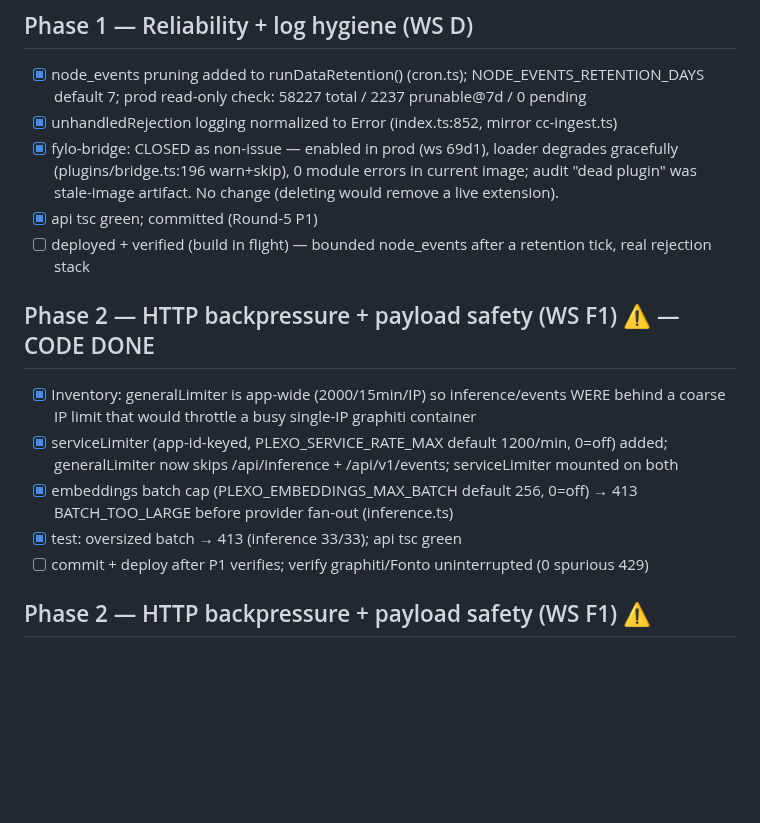
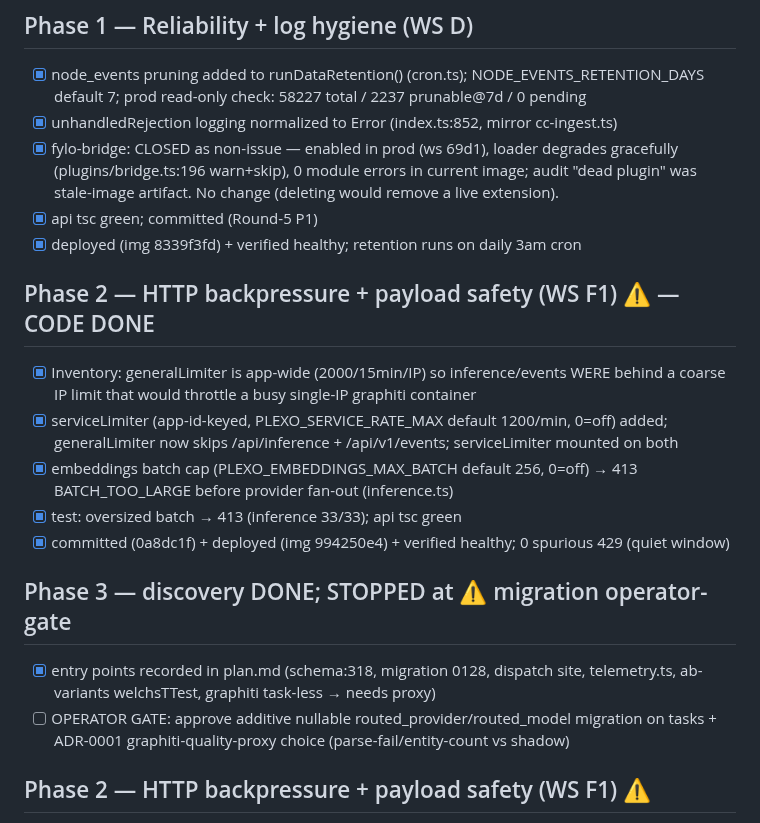
Before and after one commit to joeybuilt-official/plexo, a Markdown page: .round5-optimize/checklist.md, the part around the change. GitHub-like rendering; blank space fills up the shorter version.

```diff
--- a/.round5-optimize/checklist.md
+++ b/.round5-optimize/checklist.md
@@ -5,14 +5,18 @@
 - [x] unhandledRejection logging normalized to Error (index.ts:852, mirror cc-ingest.ts)
 - [x] fylo-bridge: CLOSED as non-issue — enabled in prod (ws 69d1), loader degrades gracefully (plugins/bridge.ts:196 warn+skip), 0 module errors in current image; audit "dead plugin" was stale-image artifact. No change (deleting would remove a live extension).
 - [x] api tsc green; committed (Round-5 P1)
-- [ ] deployed + verified (build in flight) — bounded node_events after a retention tick, real rejection stack
+- [x] deployed (img 8339f3fd) + verified healthy; retention runs on daily 3am cron
 
 ## Phase 2 — HTTP backpressure + payload safety (WS F1) ⚠ — CODE DONE
 - [x] Inventory: generalLimiter is app-wide (2000/15min/IP) so inference/events WERE behind a coarse IP limit that would throttle a busy single-IP graphiti container
 - [x] serviceLimiter (app-id-keyed, PLEXO_SERVICE_RATE_MAX default 1200/min, 0=off) added; generalLimiter now skips /api/inference + /api/v1/events; serviceLimiter mounted on both
 - [x] embeddings batch cap (PLEXO_EMBEDDINGS_MAX_BATCH default 256, 0=off) → 413 BATCH_TOO_LARGE before provider fan-out (inference.ts)
 - [x] test: oversized batch → 413 (inference 33/33); api tsc green
-- [ ] commit + deploy after P1 verifies; verify graphiti/Fonto uninterrupted (0 spurious 429)
+- [x] committed (0a8dc1f) + deployed (img 994250e4) + verified healthy; 0 spurious 429 (quiet window)
+
+## Phase 3 — discovery DONE; STOPPED at ⚠ migration operator-gate
+- [x] entry points recorded in plan.md (schema:318, migration 0128, dispatch site, telemetry.ts, ab-variants welchsTTest, graphiti task-less → needs proxy)
+- [ ] OPERATOR GATE: approve additive nullable routed_provider/routed_model migration on tasks + ADR-0001 graphiti-quality-proxy choice (parse-fail/entity-count vs shadow)
 
 ## Phase 2 — HTTP backpressure + payload safety (WS F1) ⚠
 - [ ] Explore: inventory current per-router rate-limit application (index.ts)
```
Also changed, not shown: .round5-optimize/plan.md (+21 -6 lines).
